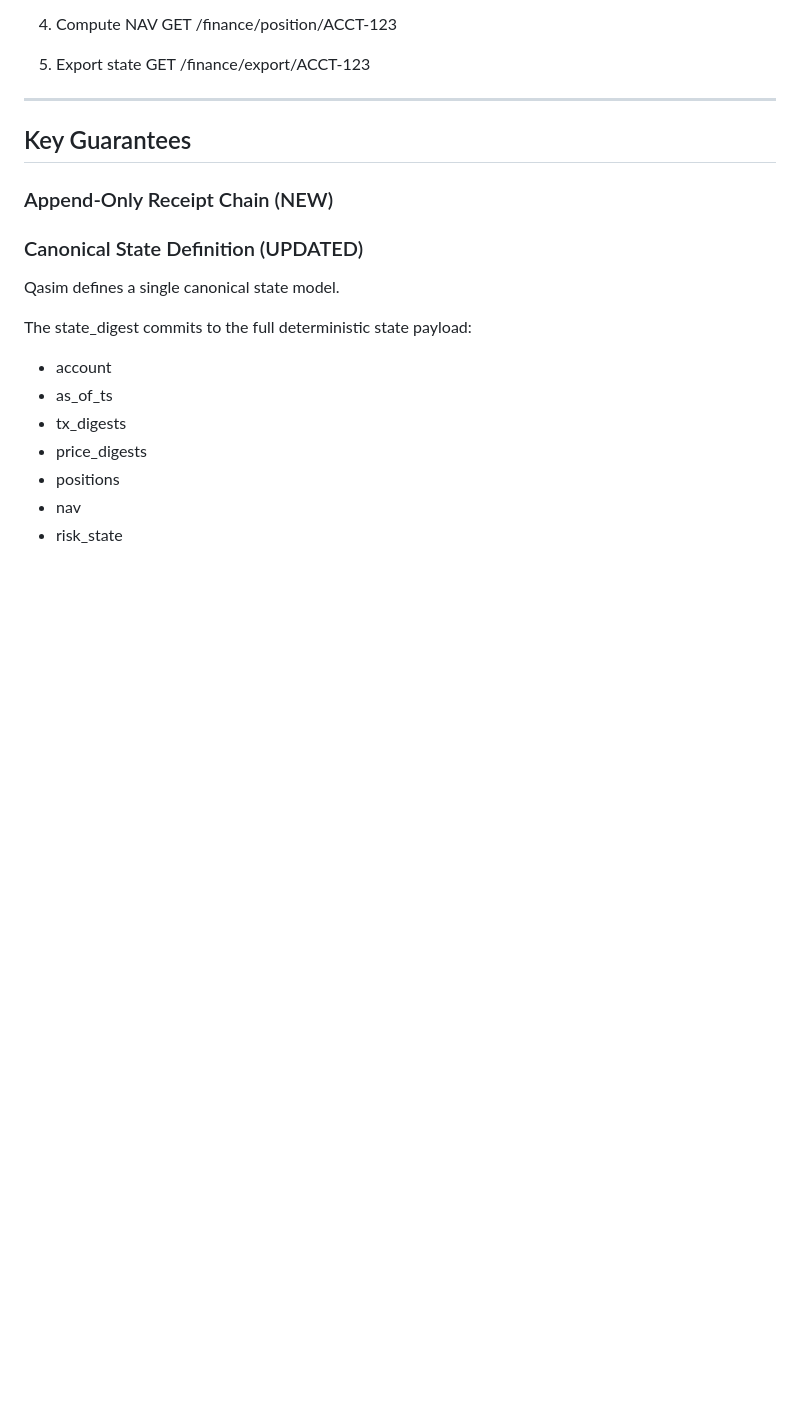
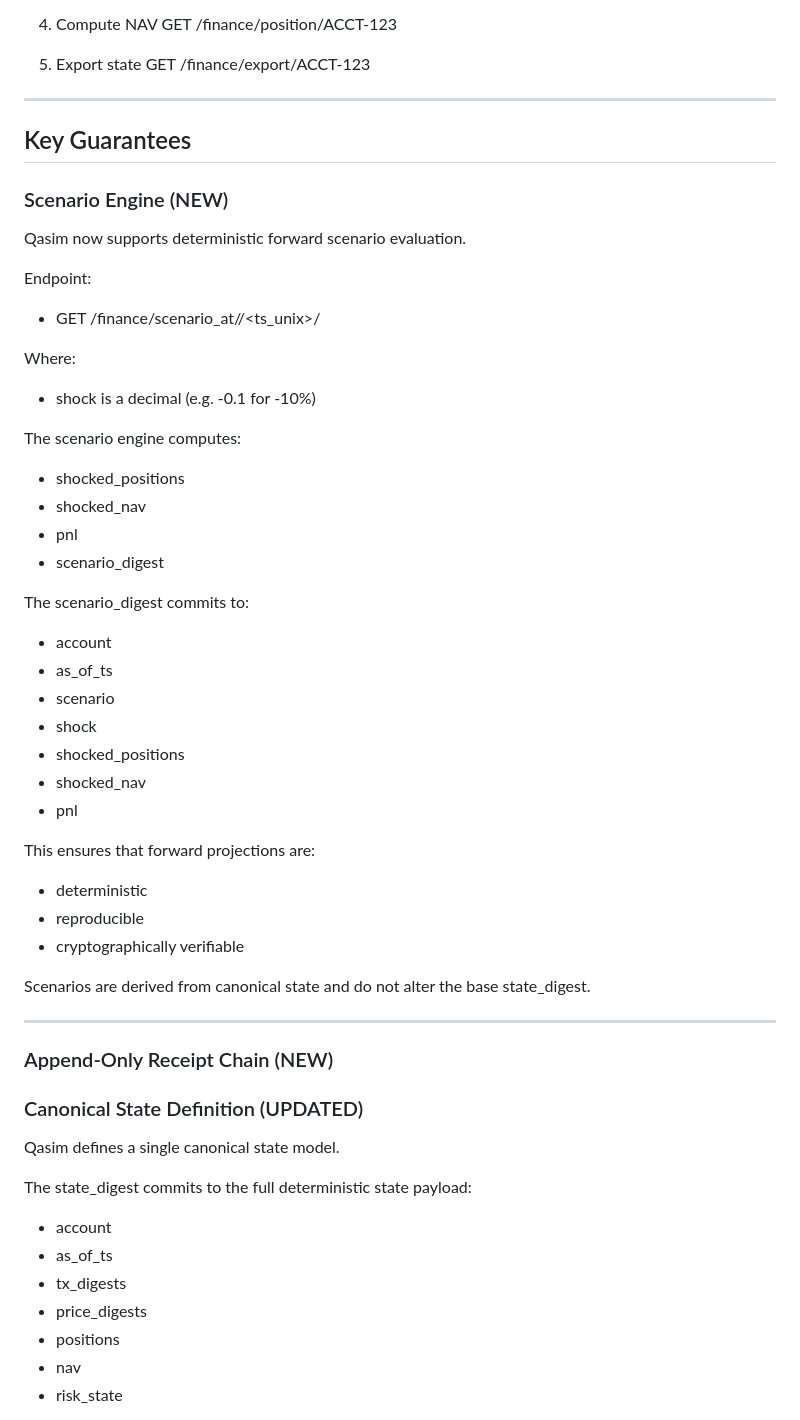
Before and after one commit to mauludsadiq/Qasim-in-FARD, a Markdown page: README.md, the part around the change. Rendered like a GitHub page; blank space fills up the shorter version.

Commit message:
Add deterministic scenario engine and scenario_digest definition

```diff
--- a/README.md
+++ b/README.md
@@ -227,6 +227,44 @@ GET /finance/export/ACCT-123
 ---
 
 ## Key Guarantees
+
+### Scenario Engine (NEW)
+
+Qasim now supports deterministic forward scenario evaluation.
+
+Endpoint:
+
+- GET /finance/scenario_at/<account>/<ts_unix>/<shock>
+
+Where:
+- shock is a decimal (e.g. -0.1 for -10%)
+
+The scenario engine computes:
+
+- shocked_positions
+- shocked_nav
+- pnl
+- scenario_digest
+
+The scenario_digest commits to:
+
+- account
+- as_of_ts
+- scenario
+- shock
+- shocked_positions
+- shocked_nav
+- pnl
+
+This ensures that forward projections are:
+
+- deterministic
+- reproducible
+- cryptographically verifiable
+
+Scenarios are derived from canonical state and do not alter the base state_digest.
+
+---
 
 ### Append-Only Receipt Chain (NEW)
 
```
